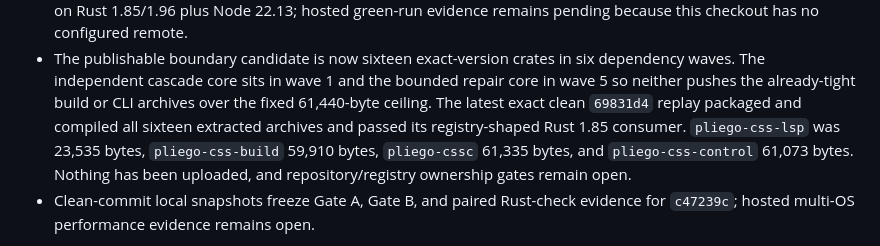
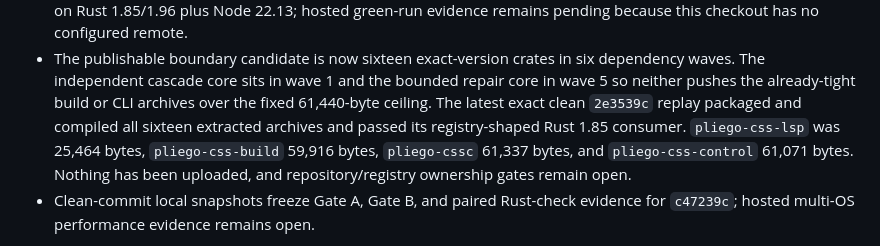
Before and after one commit to celiumsai/pliegocss, a Markdown page: README.md, the part around the change. GitHub-like rendering.

Commit message:
docs: record pcx LSP package gate

```diff
--- a/README.md
+++ b/README.md
@@ -171,9 +171,9 @@ The workspace is unreleased at `0.0.0`; syntax and crate boundaries may still ch
 - The publishable boundary candidate is now sixteen exact-version crates in six dependency waves.
   The independent cascade core sits in wave 1 and the bounded repair core in wave 5 so neither
   pushes the already-tight build or CLI archives over the fixed 61,440-byte ceiling. The latest
-  exact clean `69831d4` replay packaged and compiled all sixteen extracted archives and passed its
-  registry-shaped Rust 1.85 consumer. `pliego-css-lsp` was 23,535 bytes,
-  `pliego-css-build` 59,910 bytes, `pliego-cssc` 61,335 bytes, and `pliego-css-control` 61,073
+  exact clean `2e3539c` replay packaged and compiled all sixteen extracted archives and passed its
+  registry-shaped Rust 1.85 consumer. `pliego-css-lsp` was 25,464 bytes,
+  `pliego-css-build` 59,916 bytes, `pliego-cssc` 61,337 bytes, and `pliego-css-control` 61,071
   bytes. Nothing has been uploaded, and repository/registry ownership gates remain open.
 - Clean-commit local snapshots freeze Gate A, Gate B, and paired Rust-check evidence for `c47239c`;
   hosted multi-OS performance evidence remains open.
```
Also changed, not shown: docs/status/packaging.md (+28 -2 lines).
